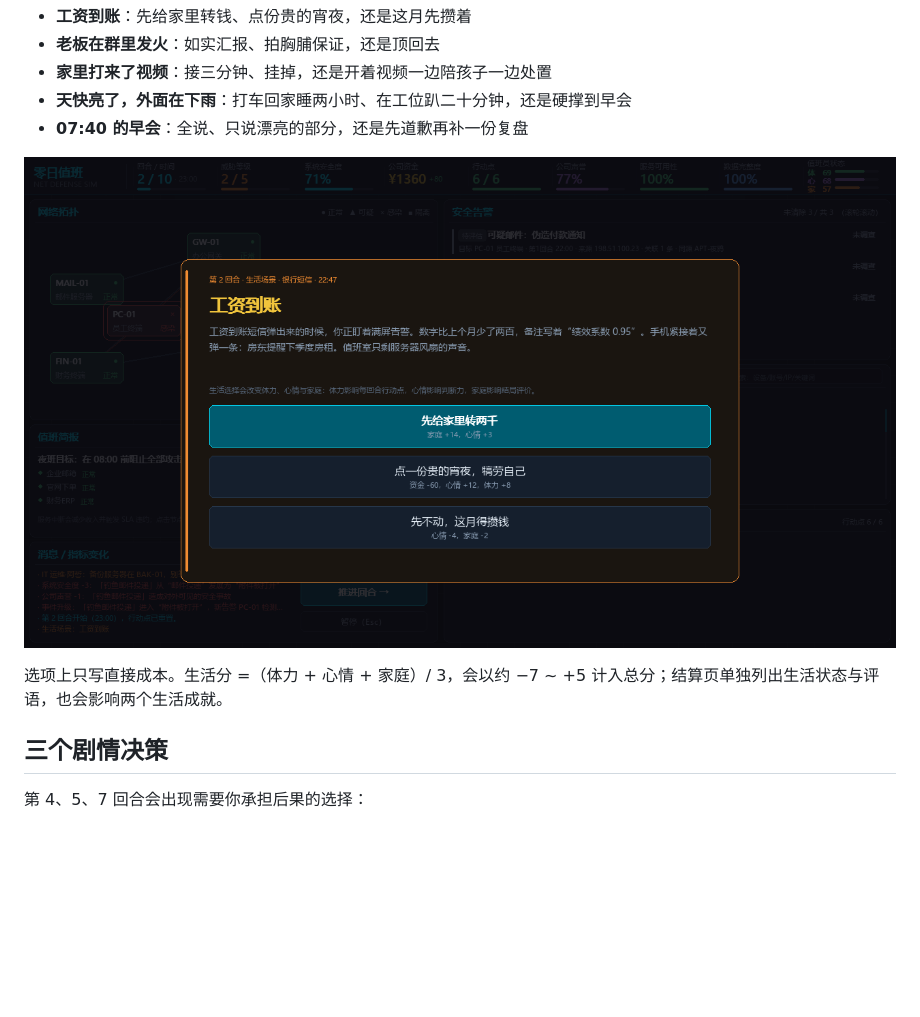
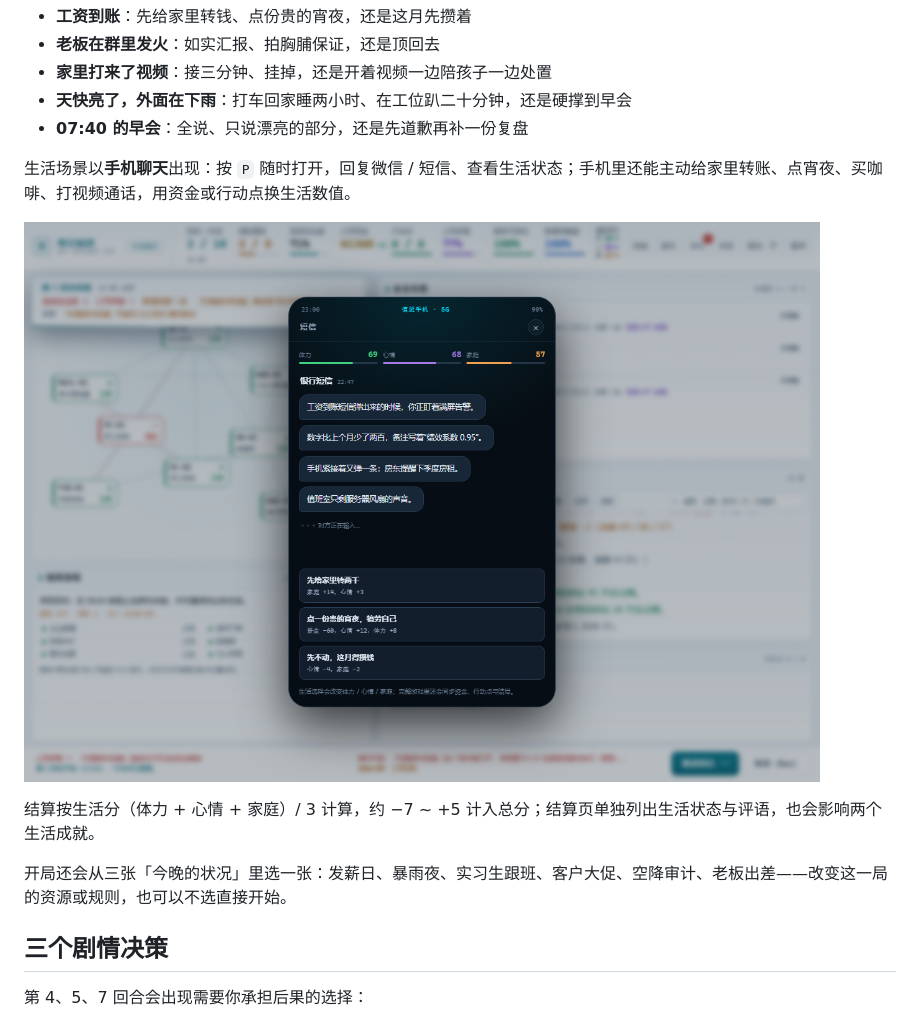
Before and after one commit to telling890/zero-day-duty, a Markdown page: README.md, the part around the change. GitHub-like rendering; pictures changed too: assets/screenshots/phone.png (added); blank space fills up the shorter version.

```diff
--- a/README.md
+++ b/README.md
@@ -123,9 +123,13 @@
 - **天快亮了，外面在下雨**：打车回家睡两小时、在工位趴二十分钟，还是硬撑到早会
 - **07:40 的早会**：全说、只说漂亮的部分，还是先道歉再补一份复盘
 
-![生活场景：工资到账](assets/screenshots/life.png)
+生活场景以**手机聊天**出现：按 `P` 随时打开，回复微信 / 短信、查看生活状态；手机里还能主动给家里转账、点宵夜、买咖啡、打视频通话，用资金或行动点换生活数值。
 
-选项上只写直接成本。生活分 =（体力 + 心情 + 家庭）/ 3，会以约 −7 ~ +5 计入总分；结算页单独列出生活状态与评语，也会影响两个生活成就。
+![手机里的生活线：工资到账](assets/screenshots/phone.png)
+
+结算按生活分（体力 + 心情 + 家庭）/ 3 计算，约 −7 ~ +5 计入总分；结算页单独列出生活状态与评语，也会影响两个生活成就。
+
+开局还会从三张「今晚的状况」里选一张：发薪日、暴雨夜、实习生跟班、客户大促、空降审计、老板出差——改变这一局的资源或规则，也可以不选直接开始。
 
 ## 三个剧情决策
 
```
Also changed, not shown: docs/play/README.md (+4 -3 lines), web/README.md (+4 -3 lines), docs/assets/phone.png (added), web/assets/screenshots/phone.png (added), 14 other files.
